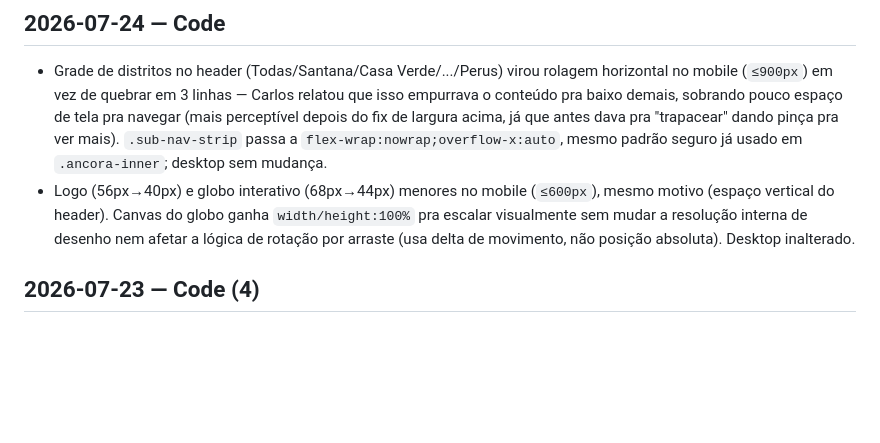
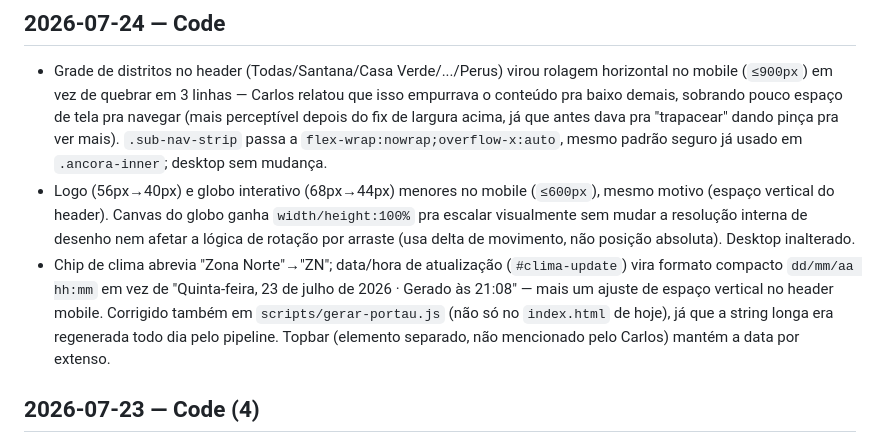
Before and after one commit to tatauportau/Portal-hiperlocal-da-Zona-Norte-de-S-o-Paulo, a Markdown page: CHANGELOG.md, the part around the change. Rendered like a GitHub page; blank space fills up the shorter version.

Commit message:
docs: registra abreviação de ZN e data no CHANGELOG

```diff
--- a/CHANGELOG.md
+++ b/CHANGELOG.md
@@ -22,6 +22,7 @@ Registro cronológico de mudanças relevantes feitas no projeto, tanto via Claud
 
 - Grade de distritos no header (Todas/Santana/Casa Verde/.../Perus) virou rolagem horizontal no mobile (`≤900px`) em vez de quebrar em 3 linhas — Carlos relatou que isso empurrava o conteúdo pra baixo demais, sobrando pouco espaço de tela pra navegar (mais perceptível depois do fix de largura acima, já que antes dava pra "trapacear" dando pinça pra ver mais). `.sub-nav-strip` passa a `flex-wrap:nowrap;overflow-x:auto`, mesmo padrão seguro já usado em `.ancora-inner`; desktop sem mudança.
 - Logo (56px→40px) e globo interativo (68px→44px) menores no mobile (`≤600px`), mesmo motivo (espaço vertical do header). Canvas do globo ganha `width/height:100%` pra escalar visualmente sem mudar a resolução interna de desenho nem afetar a lógica de rotação por arraste (usa delta de movimento, não posição absoluta). Desktop inalterado.
+- Chip de clima abrevia "Zona Norte"→"ZN"; data/hora de atualização (`#clima-update`) vira formato compacto `dd/mm/aa hh:mm` em vez de "Quinta-feira, 23 de julho de 2026 · Gerado às 21:08" — mais um ajuste de espaço vertical no header mobile. Corrigido também em `scripts/gerar-portau.js` (não só no `index.html` de hoje), já que a string longa era regenerada todo dia pelo pipeline. Topbar (elemento separado, não mencionado pelo Carlos) mantém a data por extenso.
 
 ## 2026-07-23 — Code (4)
 
```
